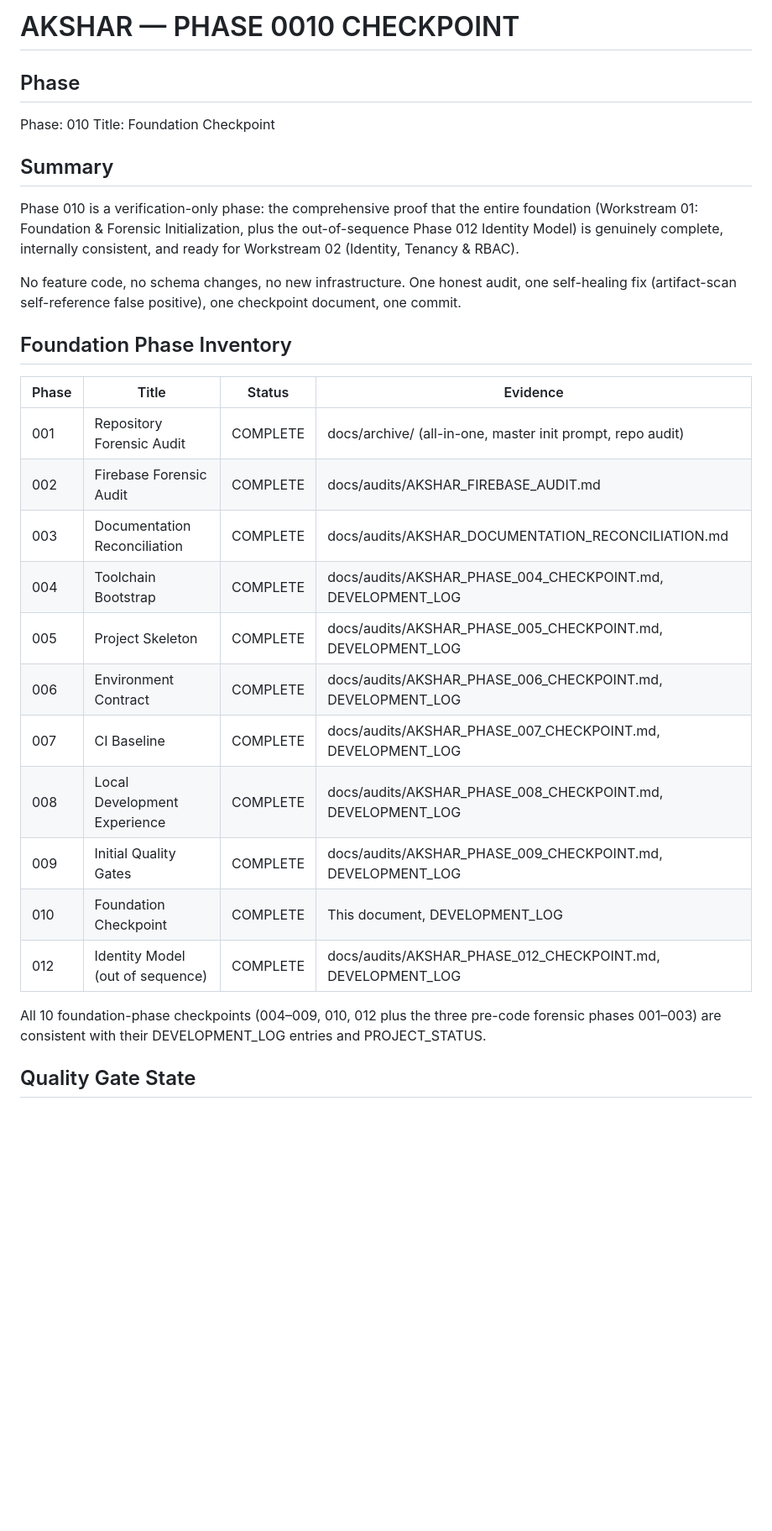
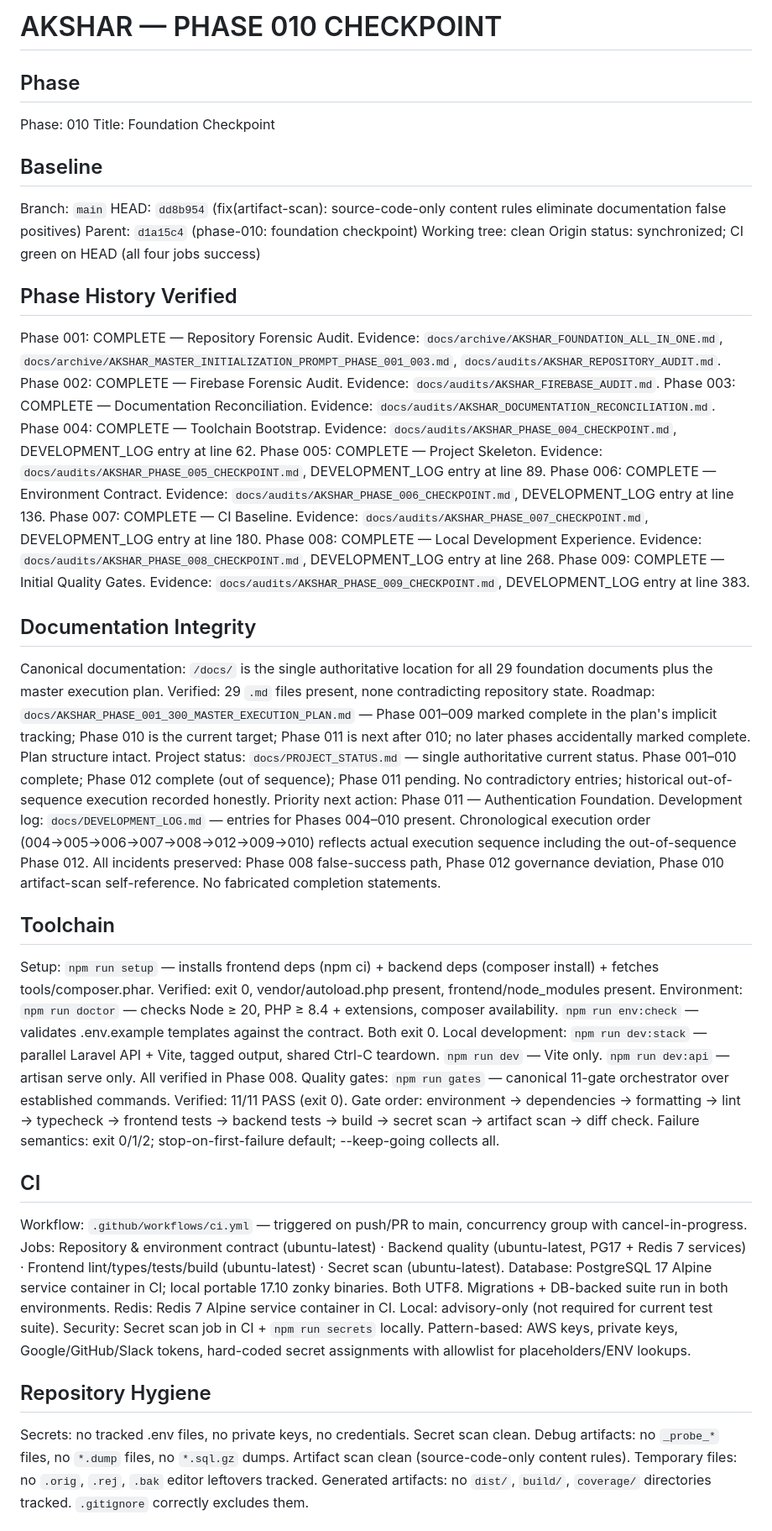
Before and after one commit to b4snet/akshar, a Markdown page: docs/audits/AKSHAR_PHASE_010_CHECKPOINT.md, the part around one of its changes. Shown at 84% size. GitHub-like rendering; blank space fills up the shorter version.

```diff
--- a/docs/audits/AKSHAR_PHASE_010_CHECKPOINT.md
+++ b/docs/audits/AKSHAR_PHASE_010_CHECKPOINT.md
@@ -1,31 +1,49 @@
-# AKSHAR — PHASE 0010 CHECKPOINT
+# AKSHAR — PHASE 010 CHECKPOINT
 
 ## Phase
 Phase: 010
 Title: Foundation Checkpoint
 
-## Summary
-Phase 010 is a verification-only phase: the comprehensive proof that the entire foundation (Workstream 01: Foundation & Forensic Initialization, plus the out-of-sequence Phase 012 Identity Model) is genuinely complete, internally consistent, and ready for Workstream 02 (Identity, Tenancy & RBAC).
+## Baseline
+Branch: `main`
+HEAD: `dd8b954` (fix(artifact-scan): source-code-only content rules eliminate documentation false positives)
+Parent: `d1a15c4` (phase-010: foundation checkpoint)
+Working tree: clean
+Origin status: synchronized; CI green on HEAD (all four jobs success)
 
-No feature code, no schema changes, no new infrastructure. One honest audit, one self-healing fix (artifact-scan self-reference false positive), one checkpoint document, one commit.
+## Phase History Verified
+Phase 001: COMPLETE — Repository Forensic Audit. Evidence: `docs/archive/AKSHAR_FOUNDATION_ALL_IN_ONE.md`, `docs/archive/AKSHAR_MASTER_INITIALIZATION_PROMPT_PHASE_001_003.md`, `docs/audits/AKSHAR_REPOSITORY_AUDIT.md`.
+Phase 002: COMPLETE — Firebase Forensic Audit. Evidence: `docs/audits/AKSHAR_FIREBASE_AUDIT.md`.
+Phase 003: COMPLETE — Documentation Reconciliation. Evidence: `docs/audits/AKSHAR_DOCUMENTATION_RECONCILIATION.md`.
+Phase 004: COMPLETE — Toolchain Bootstrap. Evidence: `docs/audits/AKSHAR_PHASE_004_CHECKPOINT.md`, DEVELOPMENT_LOG entry at line 62.
+Phase 005: COMPLETE — Project Skeleton. Evidence: `docs/audits/AKSHAR_PHASE_005_CHECKPOINT.md`, DEVELOPMENT_LOG entry at line 89.
+Phase 006: COMPLETE — Environment Contract. Evidence: `docs/audits/AKSHAR_PHASE_006_CHECKPOINT.md`, DEVELOPMENT_LOG entry at line 136.
+Phase 007: COMPLETE — CI Baseline. Evidence: `docs/audits/AKSHAR_PHASE_007_CHECKPOINT.md`, DEVELOPMENT_LOG entry at line 180.
+Phase 008: COMPLETE — Local Development Experience. Evidence: `docs/audits/AKSHAR_PHASE_008_CHECKPOINT.md`, DEVELOPMENT_LOG entry at line 268.
+Phase 009: COMPLETE — Initial Quality Gates. Evidence: `docs/audits/AKSHAR_PHASE_009_CHECKPOINT.md`, DEVELOPMENT_LOG entry at line 383.
 
-## Foundation Phase Inventory
+## Documentation Integrity
+Canonical documentation: `/docs/` is the single authoritative location for all 29 foundation documents plus the master execution plan. Verified: 29 `.md` files present, none contradicting repository state.
+Roadmap: `docs/AKSHAR_PHASE_001_300_MASTER_EXECUTION_PLAN.md` — Phase 001–009 marked complete in the plan's implicit tracking; Phase 010 is the current target; Phase 011 is next after 010; no later phases accidentally marked complete. Plan structure intact.
+Project status: `docs/PROJECT_STATUS.md` — single authoritative current status. Phase 001–010 complete; Phase 012 complete (out of sequence); Phase 011 pending. No contradictory entries; historical out-of-sequence execution recorded honestly. Priority next action: Phase 011 — Authentication Foundation.
+Development log: `docs/DEVELOPMENT_LOG.md` — entries for Phases 004–010 present. Chronological execution order (004→005→006→007→008→012→009→010) reflects actual execution sequence including the out-of-sequence Phase 012. All incidents preserved: Phase 008 false-success path, Phase 012 governance deviation, Phase 010 artifact-scan self-reference. No fabricated completion statements.
 
-| Phase | Title | Status | Evidence |
-| --- | --- | --- | --- |
-| 001 | Repository Forensic Audit | COMPLETE | docs/archive/ (all-in-one, master init prompt, repo audit) |
-| 002 | Firebase Forensic Audit | COMPLETE | docs/audits/AKSHAR_FIREBASE_AUDIT.md |
-| 003 | Documentation Reconciliation | COMPLETE | docs/audits/AKSHAR_DOCUMENTATION_RECONCILIATION.md |
-| 004 | Toolchain Bootstrap | COMPLETE | docs/audits/AKSHAR_PHASE_004_CHECKPOINT.md, DEVELOPMENT_LOG |
-| 005 | Project Skeleton | COMPLETE | docs/audits/AKSHAR_PHASE_005_CHECKPOINT.md, DEVELOPMENT_LOG |
-| 006 | Environment Contract | COMPLETE | docs/audits/AKSHAR_PHASE_006_CHECKPOINT.md, DEVELOPMENT_LOG |
-| 007 | CI Baseline | COMPLETE | docs/audits/AKSHAR_PHASE_007_CHECKPOINT.md, DEVELOPMENT_LOG |
-| 008 | Local Development Experience | COMPLETE | docs/audits/AKSHAR_PHASE_008_CHECKPOINT.md, DEVELOPMENT_LOG |
-| 009 | Initial Quality Gates | COMPLETE | docs/audits/AKSHAR_PHASE_009_CHECKPOINT.md, DEVELOPMENT_LOG |
-| 010 | Foundation Checkpoint | COMPLETE | This document, DEVELOPMENT_LOG |
-| 012 | Identity Model (out of sequence) | COMPLETE | docs/audits/AKSHAR_PHASE_012_CHECKPOINT.md, DEVELOPMENT_LOG |
+## Toolchain
+Setup: `npm run setup` — installs frontend deps (npm ci) + backend deps (composer install) + fetches tools/composer.phar. Verified: exit 0, vendor/autoload.php present, frontend/node_modules present.
+Environment: `npm run doctor` — checks Node ≥ 20, PHP ≥ 8.4 + extensions, composer availability. `npm run env:check` — validates .env.example templates against the contract. Both exit 0.
+Local development: `npm run dev:stack` — parallel Laravel API + Vite, tagged output, shared Ctrl-C teardown. `npm run dev` — Vite only. `npm run dev:api` — artisan serve only. All verified in Phase 008.
+Quality gates: `npm run gates` — canonical 11-gate orchestrator over established commands. Verified: 11/11 PASS (exit 0). Gate order: environment → dependencies → formatting → lint → typecheck → frontend tests → backend tests → build → secret scan → artifact scan → diff check. Failure semantics: exit 0/1/2; stop-on-first-failure default; --keep-going collects all.
 
-All 10 foundation-phase checkpoints (004–009, 010, 012 plus the three pre-code forensic phases 001–003) are consistent with their DEVELOPMENT_LOG entries and PROJECT_STATUS.
+## CI
+Workflow: `.github/workflows/ci.yml` — triggered on push/PR to main, concurrency group with cancel-in-progress.
+Jobs: Repository & environment contract (ubuntu-latest) · Backend quality (ubuntu-latest, PG17 + Redis 7 services) · Frontend lint/types/tests/build (ubuntu-latest) · Secret scan (ubuntu-latest).
+Database: PostgreSQL 17 Alpine service container in CI; local portable 17.10 zonky binaries. Both UTF8. Migrations + DB-backed suite run in both environments.
+Redis: Redis 7 Alpine service container in CI. Local: advisory-only (not required for current test suite).
+Security: Secret scan job in CI + `npm run secrets` locally. Pattern-based: AWS keys, private keys, Google/GitHub/Slack tokens, hard-coded secret assignments with allowlist for placeholders/ENV lookups.
 
-## Quality Gate State
+## Repository Hygiene
+Secrets: no tracked .env files, no private keys, no credentials. Secret scan clean.
+Debug artifacts: no `_probe_*` files, no `*.dump` files, no `*.sql.gz` dumps. Artifact scan clean (source-code-only content rules).
+Temporary files: no `.orig`, `.rej`, `.bak` editor leftovers tracked.
+Generated artifacts: no `dist/`, `build/`, `coverage/` directories tracked. `.gitignore` correctly excludes them.
 
```
Also changed, not shown: other parts of docs/audits/AKSHAR_PHASE_010_CHECKPOINT.md (+49 -78 lines).
